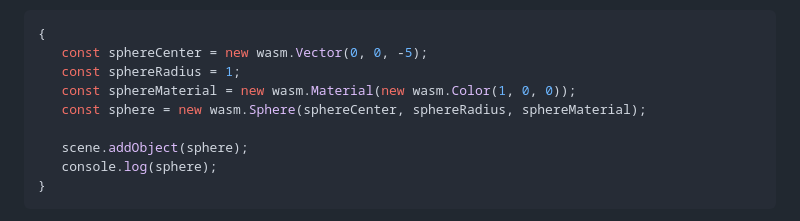
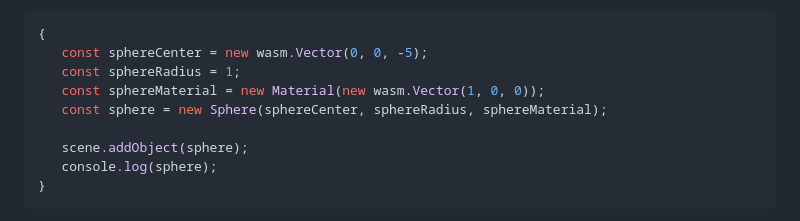
Before and after one commit to Zirconium419122/Photon-ray-tracer, a Markdown page: README.md, the part around the change. Rendered like a GitHub page.

Commit message:
Correct the Usage section of the README.md file as it was incorrect and was closer to the rust branch

```diff
--- a/README.md
+++ b/README.md
@@ -68,8 +68,8 @@ Adding a object to the scene is quite simple. All you have to do is create a new
 {
    const sphereCenter = new wasm.Vector(0, 0, -5);
    const sphereRadius = 1;
-   const sphereMaterial = new wasm.Material(new wasm.Color(1, 0, 0));
-   const sphere = new wasm.Sphere(sphereCenter, sphereRadius, sphereMaterial);
+   const sphereMaterial = new Material(new wasm.Vector(1, 0, 0));
+   const sphere = new Sphere(sphereCenter, sphereRadius, sphereMaterial);
 
    scene.addObject(sphere);
    console.log(sphere);
```
